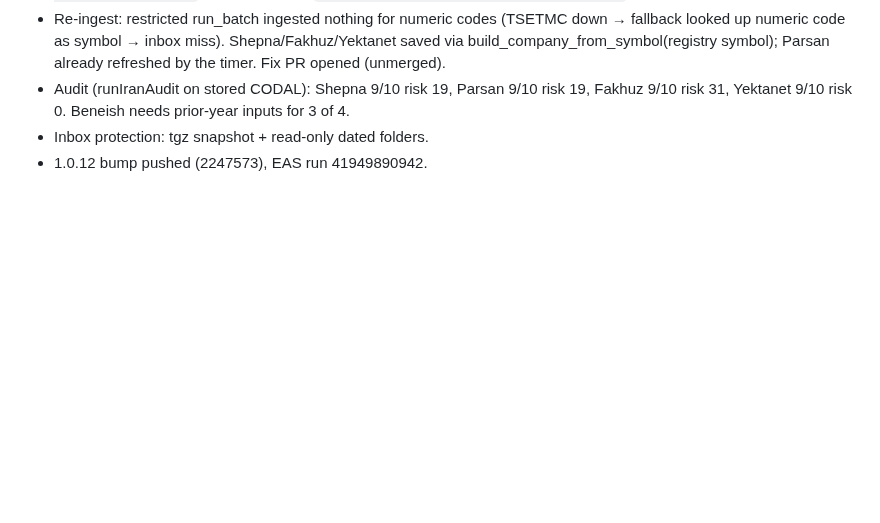
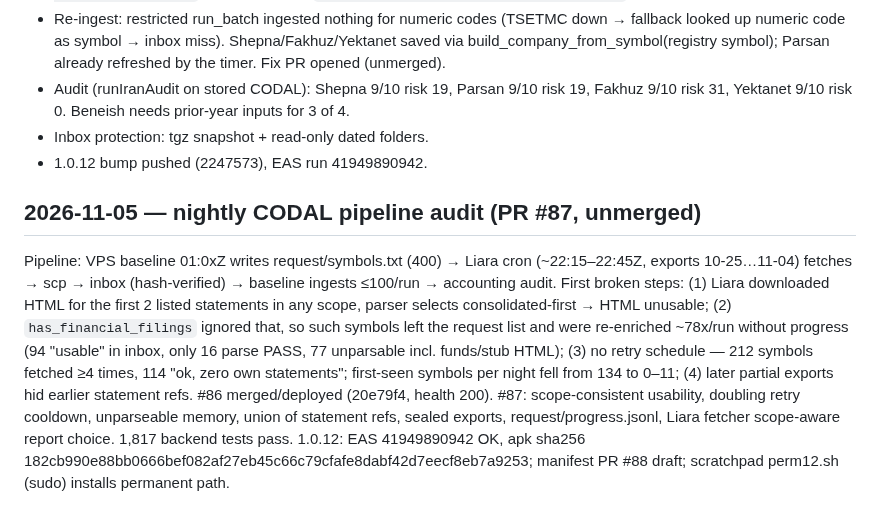
Before and after one commit to XS227/BIAP, a Markdown page: docs/mobile/PROGRESS_LOG.md, the part around the change. Drawn GitHub-style; blank space fills up the shorter version.

Commit message:
docs(mobile): log nightly pipeline audit
Co-Authored-By: Claude Sonnet 5.5 <noreply@anthropic.com>

```diff
--- a/docs/mobile/PROGRESS_LOG.md
+++ b/docs/mobile/PROGRESS_LOG.md
@@ -112,3 +112,9 @@ Source: CompanyRegistryStore.full_report(), listed_company_ingestion.status(), s
 - Audit (runIranAudit on stored CODAL): Shepna 9/10 risk 19, Parsan 9/10 risk 19, Fakhuz 9/10 risk 31, Yektanet 9/10 risk 0. Beneish needs prior-year inputs for 3 of 4.
 - Inbox protection: tgz snapshot + read-only dated folders.
 - 1.0.12 bump pushed (2247573), EAS run 41949890942.
+
+## 2026-11-05 — nightly CODAL pipeline audit (PR #87, unmerged)
+Pipeline: VPS baseline 01:0xZ writes request/symbols.txt (400) → Liara cron (~22:15–22:45Z, exports 10-25…11-04) fetches → scp → inbox (hash-verified) → baseline ingests ≤100/run → accounting audit.
+First broken steps: (1) Liara downloaded HTML for the first 2 listed statements in any scope, parser selects consolidated-first → HTML unusable; (2) `has_financial_filings` ignored that, so such symbols left the request list and were re-enriched ~78x/run without progress (94 "usable" in inbox, only 16 parse PASS, 77 unparsable incl. funds/stub HTML); (3) no retry schedule — 212 symbols fetched ≥4 times, 114 "ok, zero own statements"; first-seen symbols per night fell from 134 to 0–11; (4) later partial exports hid earlier statement refs.
+#86 merged/deployed (20e79f4, health 200). #87: scope-consistent usability, doubling retry cooldown, unparseable memory, union of statement refs, sealed exports, request/progress.jsonl, Liara fetcher scope-aware report choice. 1,817 backend tests pass.
+1.0.12: EAS 41949890942 OK, apk sha256 182cb990e88bb0666bef082af27eb45c66c79cfafe8dabf42d7eecf8eb7a9253; manifest PR #88 draft; scratchpad perm12.sh (sudo) installs permanent path.
```
